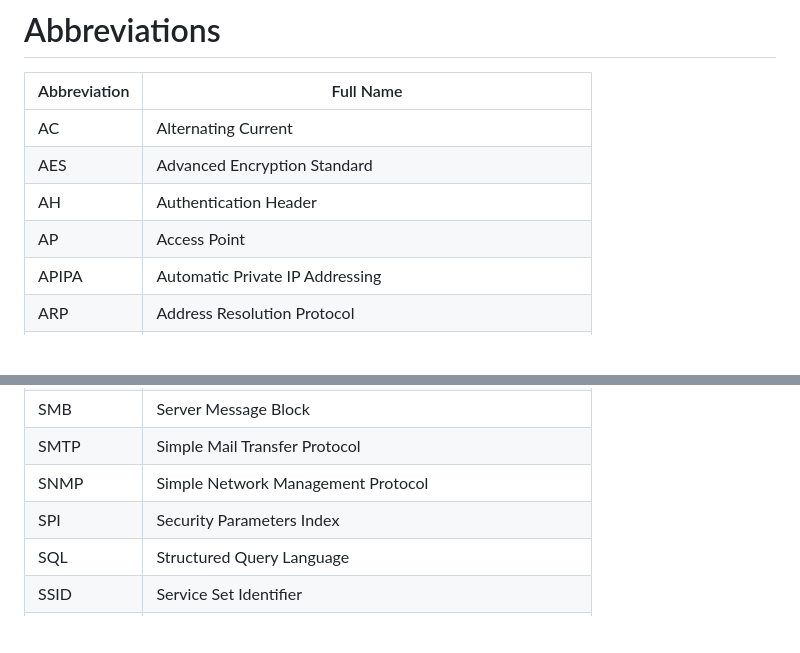
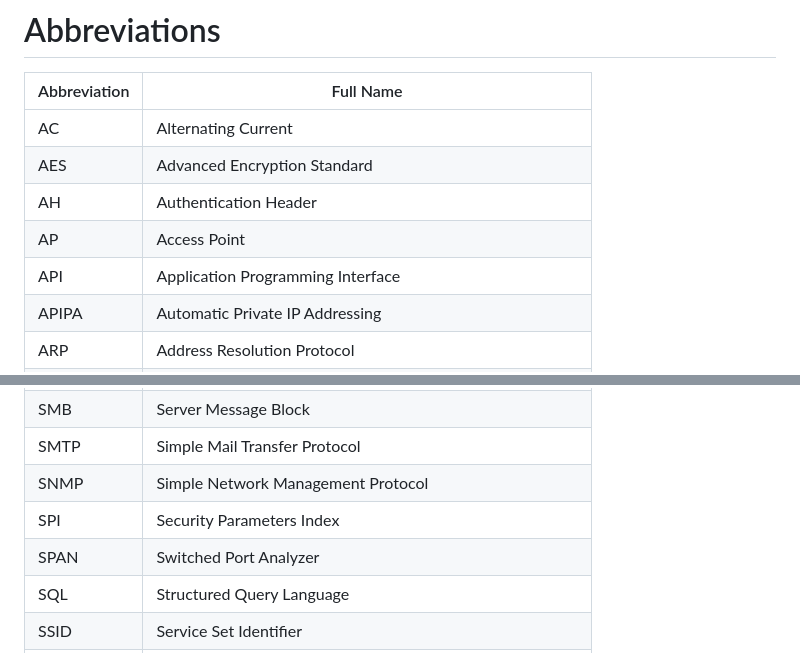
Before and after one commit to danczw/cybersec-certs, a Markdown page: abbreviations.md, 2 parts joined by grey strips. Rendered like a GitHub page; blank space fills up the shorter version.

Commit message:
docs(network-plus): add logs and monitoring notes from prof messer 3.2

```diff
--- a/abbreviations.md
+++ b/abbreviations.md
@@ -6,6 +6,7 @@
 | AES          | Advanced Encryption Standard                                 |
 | AH           | Authentication Header                                        |
 | AP           | Access Point                                                 |
+| API          | Application Programming Interface                            |
 | APIPA        | Automatic Private IP Addressing                              |
 | ARP          | Address Resolution Protocol                                  |
 | AS           | Autonomous System                                            |
@@ -124,6 +125,7 @@
 | SMTP         | Simple Mail Transfer Protocol                                |
 | SNMP         | Simple Network Management Protocol                           |
 | SPI          | Security Parameters Index                                    |
+| SPAN         | Switched Port Analyzer                                       |
 | SQL          | Structured Query Language                                    |
 | SSID         | Service Set Identifier                                       |
 | SSH          | Secure Shell                                                 |
```
Also changed, not shown: 1 other file.
